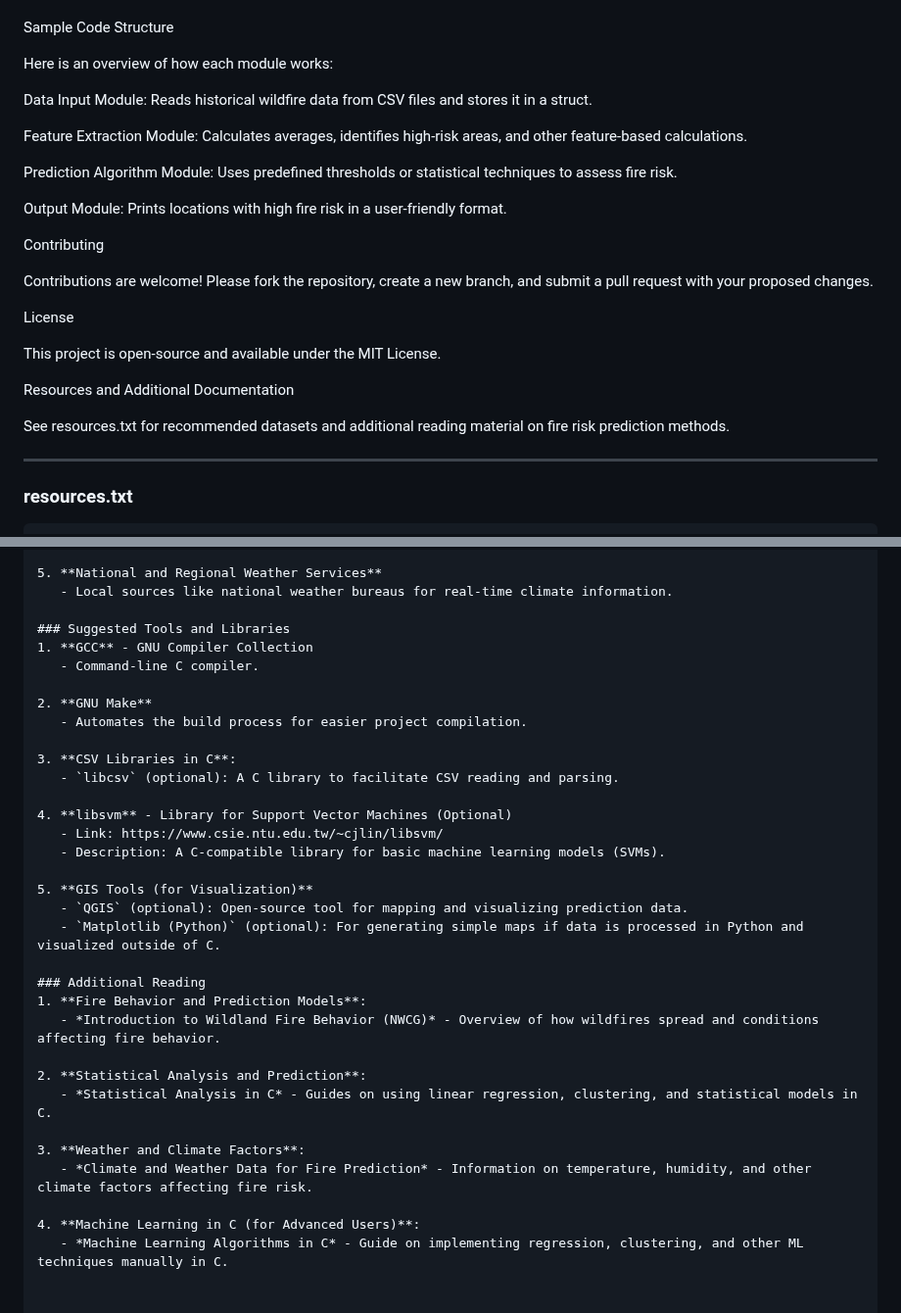
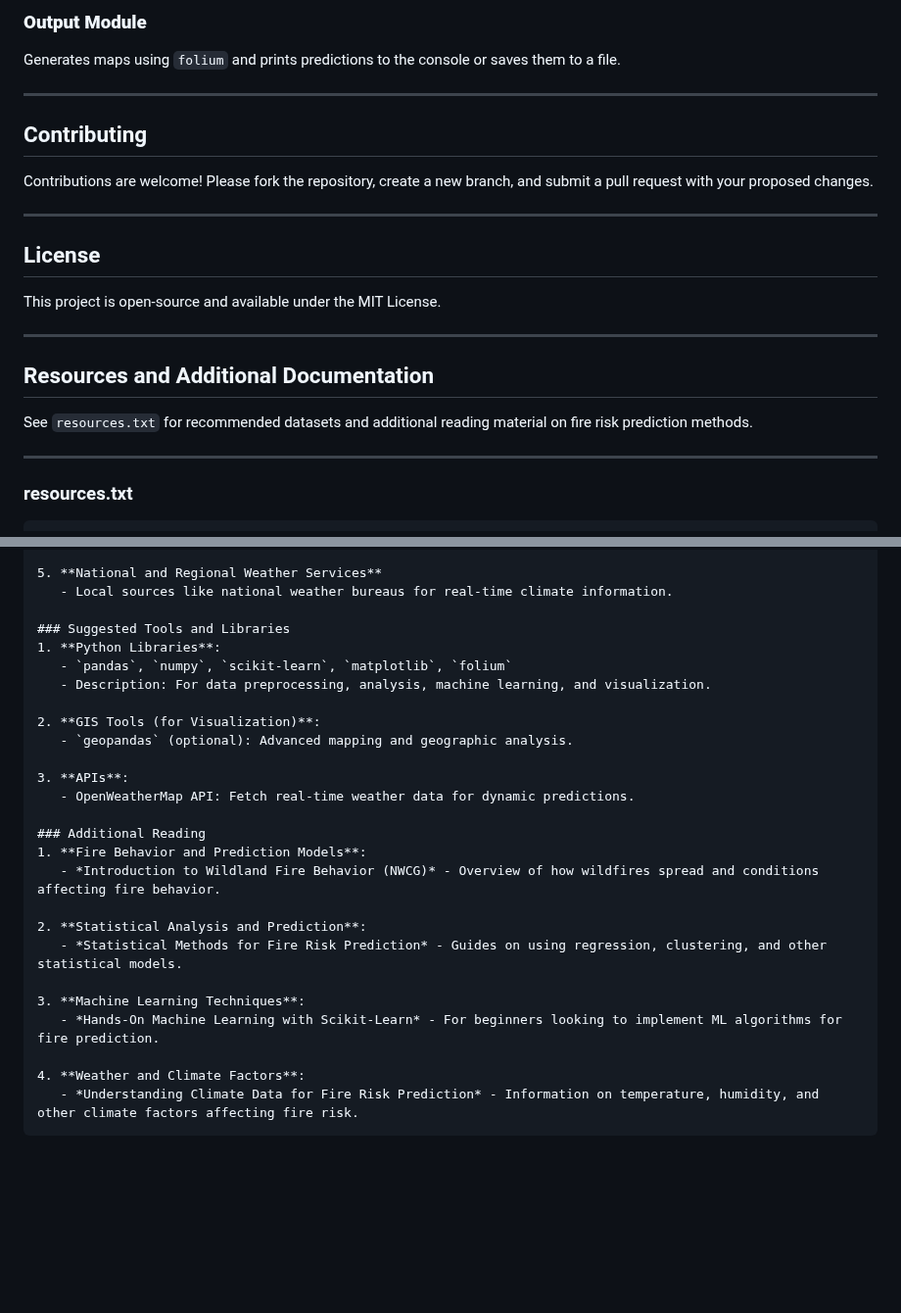
Before and after one commit to wongri62121111/fire_hotspot_predictor, a Markdown page: README.md, 2 parts joined by grey strips. Shown at 98% size. Rendered like a GitHub page; blank space fills up the shorter version.

````diff
--- a/README.md
+++ b/README.md
@@ -60,29 +79,24 @@ make
 
+### **Output Module**
+Generates maps using `folium` and prints predictions to the console or saves them to a file.
 
-Sample Code Structure
+---
 
-Here is an overview of how each module works:
-
-Data Input Module: Reads historical wildfire data from CSV files and stores it in a struct.
-
-Feature Extraction Module: Calculates averages, identifies high-risk areas, and other feature-based calculations.
-
-Prediction Algorithm Module: Uses predefined thresholds or statistical techniques to assess fire risk.
-
-Output Module: Prints locations with high fire risk in a user-friendly format.
-
-
-Contributing
+## Contributing
 
 Contributions are welcome! Please fork the repository, create a new branch, and submit a pull request with your proposed changes.
 
-License
+---
+
+## License
 
 This project is open-source and available under the MIT License.
 
-Resources and Additional Documentation
+---
 
-See resources.txt for recommended datasets and additional reading material on fire risk prediction methods.
+## Resources and Additional Documentation
+
+See `resources.txt` for recommended datasets and additional reading material on fire risk prediction methods.
 
 ---
 
@@ -112,32 +126,26 @@ See resources.txt for recommended datasets and additional reading material on fi
    - Local sources like national weather bureaus for real-time climate information.
 
 ### Suggested Tools and Libraries
-1. **GCC** - GNU Compiler Collection
-   - Command-line C compiler.
+1. **Python Libraries**:
+   - `pandas`, `numpy`, `scikit-learn`, `matplotlib`, `folium`
+   - Description: For data preprocessing, analysis, machine learning, and visualization.
 
-2. **GNU Make**
-   - Automates the build process for easier project compilation.
+2. **GIS Tools (for Visualization)**:
+   - `geopandas` (optional): Advanced mapping and geographic analysis.
 
-3. **CSV Libraries in C**:
-   - `libcsv` (optional): A C library to facilitate CSV reading and parsing.
-
-4. **libsvm** - Library for Support Vector Machines (Optional)
-   - Link: https://www.csie.ntu.edu.tw/~cjlin/libsvm/
-   - Description: A C-compatible library for basic machine learning models (SVMs).
-
-5. **GIS Tools (for Visualization)**
-   - `QGIS` (optional): Open-source tool for mapping and visualizing prediction data.
-   - `Matplotlib (Python)` (optional): For generating simple maps if data is processed in Python and visualized outside of C.
+3. **APIs**:
+   - OpenWeatherMap API: Fetch real-time weather data for dynamic predictions.
 
 ### Additional Reading
 1. **Fire Behavior and Prediction Models**:
    - *Introduction to Wildland Fire Behavior (NWCG)* - Overview of how wildfires spread and conditions affecting fire behavior.
 
 2. **Statistical Analysis and Prediction**:
-   - *Statistical Analysis in C* - Guides on using linear regression, clustering, and statistical models in C.
+   - *Statistical Methods for Fire Risk Prediction* - Guides on using regression, clustering, and other statistical models.
 
-3. **Weather and Climate Factors**:
-   - *Climate and Weather Data for Fire Prediction* - Information on temperature, humidity, and other climate factors affecting fire risk.
+3. **Machine Learning Techniques**:
+   - *Hands-On Machine Learning with Scikit-Learn* - For beginners looking to implement ML algorithms for fire prediction.
 
-4. **Machine Learning in C (for Advanced Users)**:
-   - *Machine Learning Algorithms in C* - Guide on implementing regression, clustering, and other ML techniques manually in C.
+4. **Weather and Climate Factors**:
+   - *Understanding Climate Data for Fire Risk Prediction* - Information on temperature, humidity, and other climate factors affecting fire risk.
+```
````
Also changed, not shown: other parts of README.md (+40 -21 lines).
